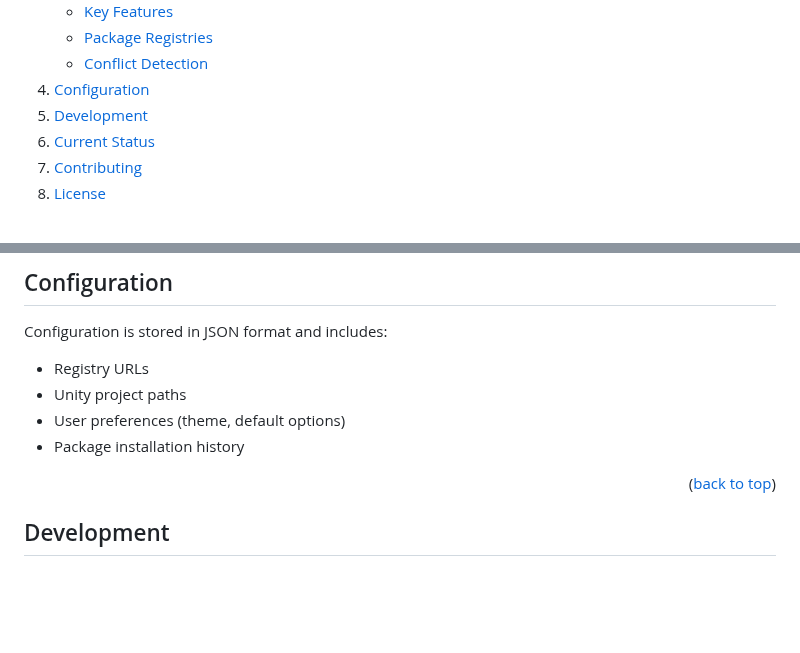
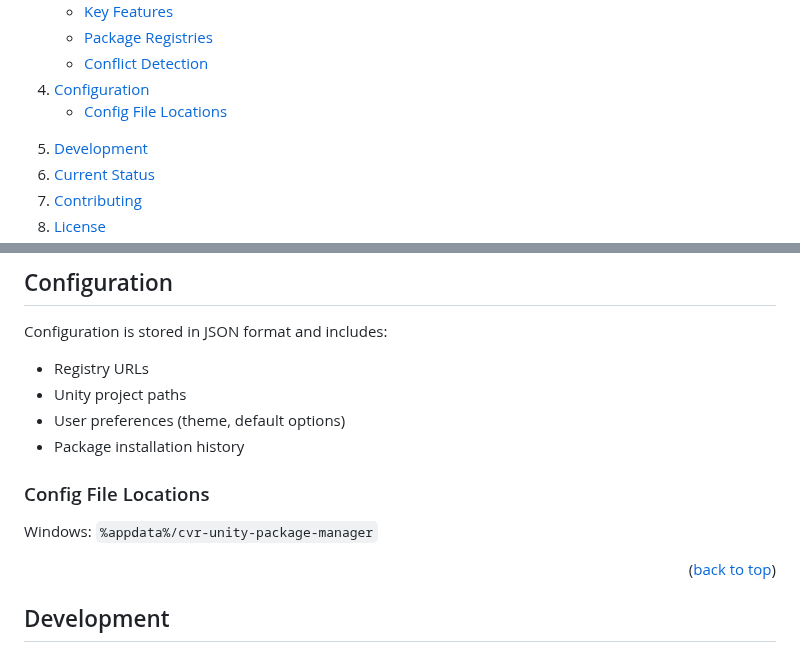
Before and after one commit to NovaVoidHowl/CVR-Community-Unity-Package-Manager, a Markdown page: README.md, 2 parts joined by grey strips. Drawn GitHub-style; folded sections open; blank space fills up the shorter version.

Commit message:
Add Config File Locations section to README
Thanks to Nahugona for pointing out this omission

```diff
--- a/README.md
+++ b/README.md
@@ -69,6 +69,9 @@
       </ul>
     </li>
     <li><a href="#configuration">Configuration</a></li>
+    <ul>
+      <li><a href="#config-file-locations">Config File Locations</a></li>
+    </ul>
     <li><a href="#development">Development</a></li>
     <li><a href="#current-status">Current Status</a></li>
     <li><a href="#contributing">Contributing</a></li>
@@ -191,6 +194,10 @@ Configuration is stored in JSON format and includes:
 - User preferences (theme, default options)
 - Package installation history
 
+### Config File Locations
+
+Windows: `%appdata%/cvr-unity-package-manager`
+
 <p align="right">(<a href="#readme-top">back to top</a>)</p>
 
 <!-- DEVELOPMENT -->
```
